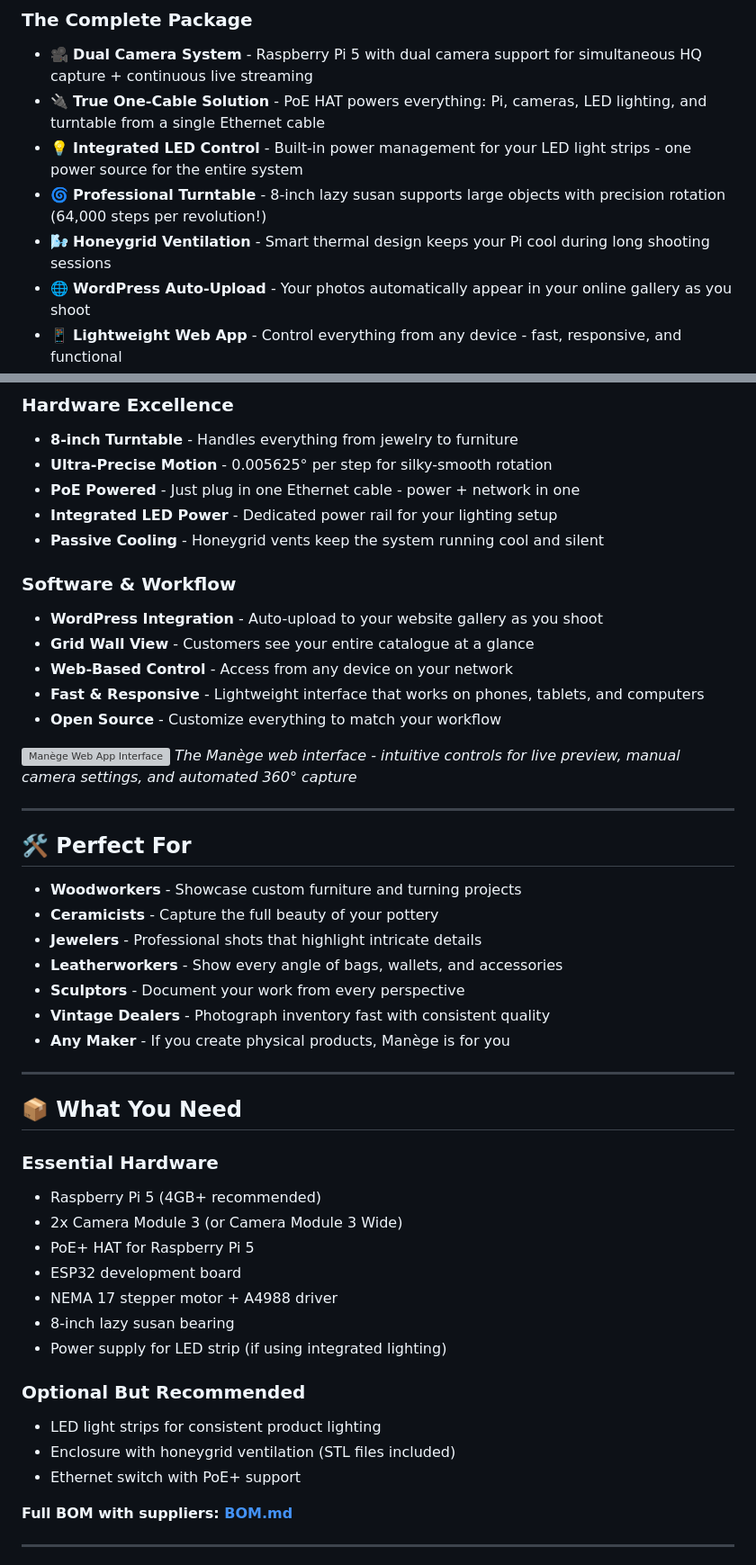
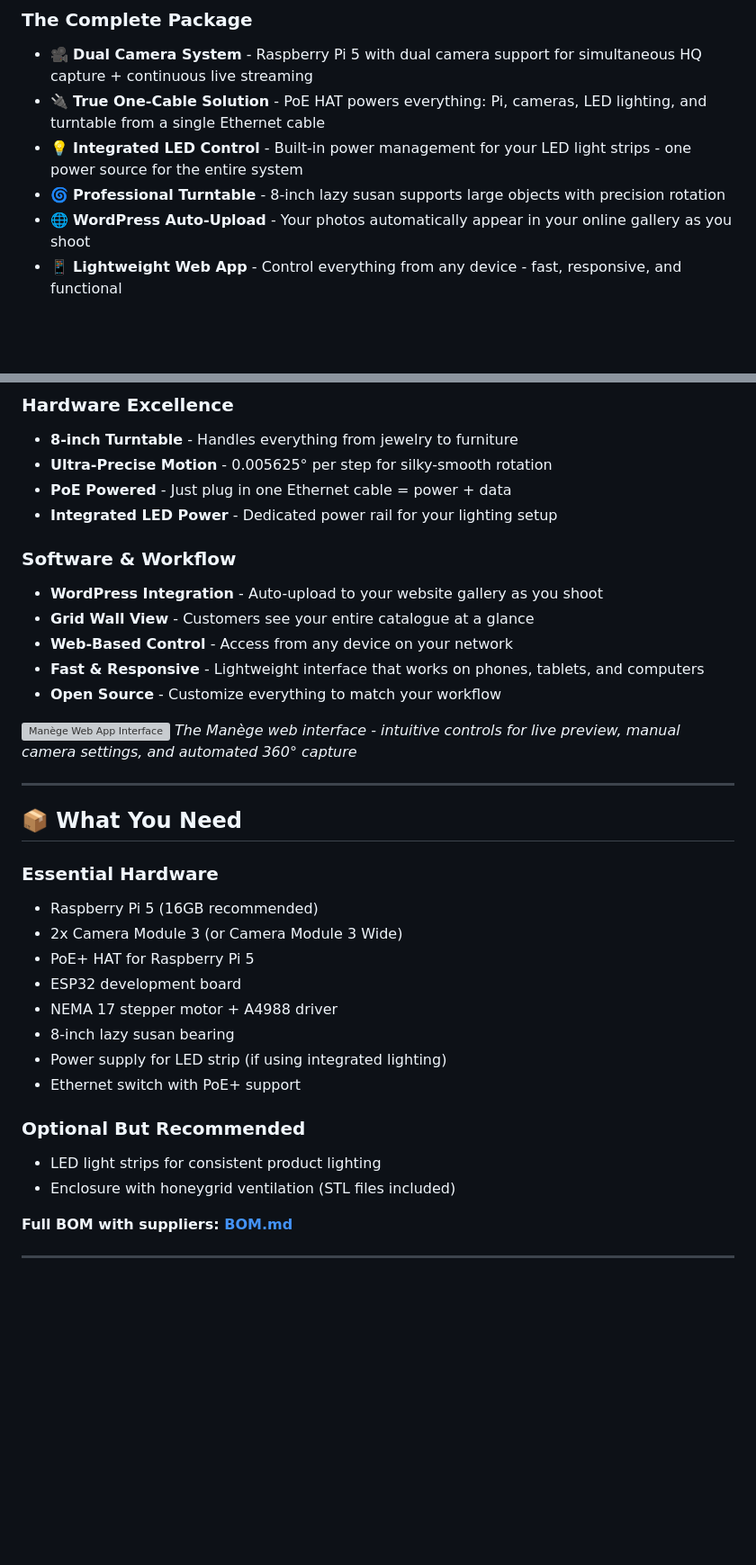
Before and after one commit to fitaine/manege, a Markdown page: README.md, 2 parts joined by grey strips. Shown at 90% size. Rendered like a GitHub page; blank space fills up the shorter version; grey boxes are pictures that could not be loaded.

Commit message:
Revise README.md for feature and hardware updates
Updated features and hardware requirements in README.md for clarity and accuracy.

```diff
--- a/README.md
+++ b/README.md
@@ -16,8 +16,7 @@ Manège is the complete open-source photography system that serious makers and a
 - 🎥 **Dual Camera System** - Raspberry Pi 5 with dual camera support for simultaneous HQ capture + continuous live streaming
 - 🔌 **True One-Cable Solution** - PoE HAT powers everything: Pi, cameras, LED lighting, and turntable from a single Ethernet cable
 - 💡 **Integrated LED Control** - Built-in power management for your LED light strips - one power source for the entire system
-- 🌀 **Professional Turntable** - 8-inch lazy susan supports large objects with precision rotation (64,000 steps per revolution!)
-- 🌬️ **Honeygrid Ventilation** - Smart thermal design keeps your Pi cool during long shooting sessions
+- 🌀 **Professional Turntable** - 8-inch lazy susan supports large objects with precision rotation
 - 🌐 **WordPress Auto-Upload** - Your photos automatically appear in your online gallery as you shoot
 - 📱 **Lightweight Web App** - Control everything from any device - fast, responsive, and functional
 
@@ -51,9 +50,8 @@ Build a visual archive of everything you create with automatic organization and
 ### Hardware Excellence
 - **8-inch Turntable** - Handles everything from jewelry to furniture
 - **Ultra-Precise Motion** - 0.005625° per step for silky-smooth rotation
-- **PoE Powered** - Just plug in one Ethernet cable - power + network in one
+- **PoE Powered** - Just plug in one Ethernet cable = power + data
 - **Integrated LED Power** - Dedicated power rail for your lighting setup
-- **Passive Cooling** - Honeygrid vents keep the system running cool and silent
 
 ### Software & Workflow
 - **WordPress Integration** - Auto-upload to your website gallery as you shoot
@@ -67,33 +65,22 @@ Build a visual archive of everything you create with automatic organization and
 
 ---
 
-## 🛠️ Perfect For
-
-- **Woodworkers** - Showcase custom furniture and turning projects
-- **Ceramicists** - Capture the full beauty of your pottery
-- **Jewelers** - Professional shots that highlight intricate details
-- **Leatherworkers** - Show every angle of bags, wallets, and accessories
-- **Sculptors** - Document your work from every perspective
-- **Vintage Dealers** - Photograph inventory fast with consistent quality
-- **Any Maker** - If you create physical products, Manège is for you
-
----
-
 ## 📦 What You Need
 
 ### Essential Hardware
-- Raspberry Pi 5 (4GB+ recommended)
+- Raspberry Pi 5 (16GB recommended)
 - 2x Camera Module 3 (or Camera Module 3 Wide)
 - PoE+ HAT for Raspberry Pi 5
 - ESP32 development board
 - NEMA 17 stepper motor + A4988 driver
 - 8-inch lazy susan bearing
 - Power supply for LED strip (if using integrated lighting)
+- Ethernet switch with PoE+ support
 
 ### Optional But Recommended
 - LED light strips for consistent product lighting
 - Enclosure with honeygrid ventilation (STL files included)
-- Ethernet switch with PoE+ support
+
 
 **Full BOM with suppliers: [BOM.md](BOM.md)**
 
```
Also changed, not shown: other parts of README.md (+1 -1 lines).
